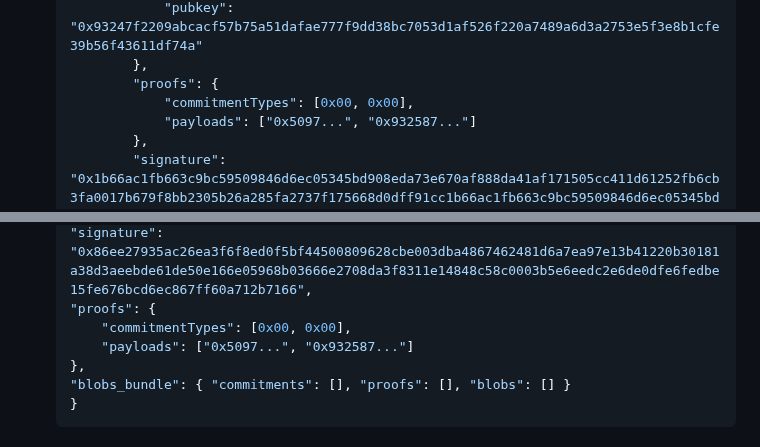
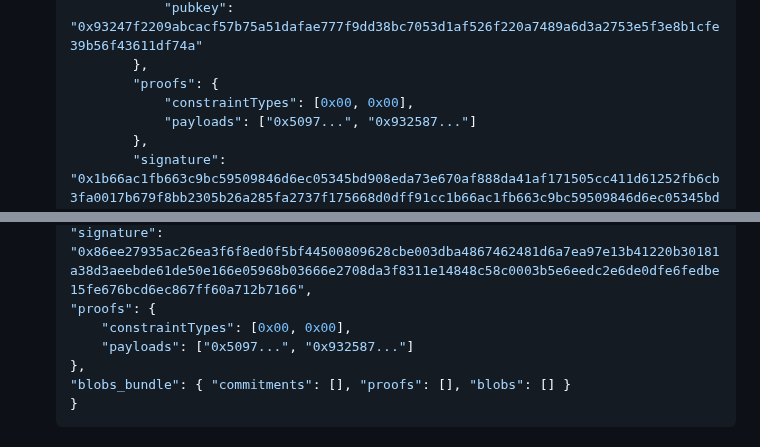
Before and after one commit to eth-fabric/constraints-specs, a Markdown page: specs/preconf-api.md, 2 parts joined by grey strips. Drawn GitHub-style.

```diff
--- a/specs/preconf-api.md
+++ b/specs/preconf-api.md
@@ -238,7 +238,7 @@ Endpoint for requesting a builder bid with constraint proofs from a Relay.
                 "pubkey": "0x93247f2209abcacf57b75a51dafae777f9dd38bc7053d1af526f220a7489a6d3a2753e5f3e8b1cfe39b56f43611df74a"
             },
             "proofs": {
-                "commitmentTypes": [0x00, 0x00],
+                "constraintTypes": [0x00, 0x00],
                 "payloads": ["0x5097...", "0x932587..."]
             },
             "signature": "0x1b66ac1fb663c9bc59509846d6ec05345bd908eda73e670af888da41af171505cc411d61252fb6cb3fa0017b679f8bb2305b26a285fa2737f175668d0dff91cc1b66ac1fb663c9bc59509846d6ec05345bd908eda73e670af888da41af171505"
@@ -453,7 +453,7 @@ Endpoint for submitting blocks with proofs of constraint validity to a Relay.
     },
     "signature": "0x86ee27935ac26ea3f6f8ed0f5bf44500809628cbe003dba4867462481d6a7ea97e13b41220b30181a38d3aeebde61de50e166e05968b03666e2708da3f8311e14848c58c0003b5e6eedc2e6de0dfe6fedbe15fe676bcd6ec867ff60a712b7166",
     "proofs": {
-        "commitmentTypes": [0x00, 0x00],
+        "constraintTypes": [0x00, 0x00],
         "payloads": ["0x5097...", "0x932587..."]
     },
     "blobs_bundle": { "commitments": [], "proofs": [], "blobs": [] }
```
Also changed, not shown: other parts of specs/preconf-api.md (+22 -22 lines).
